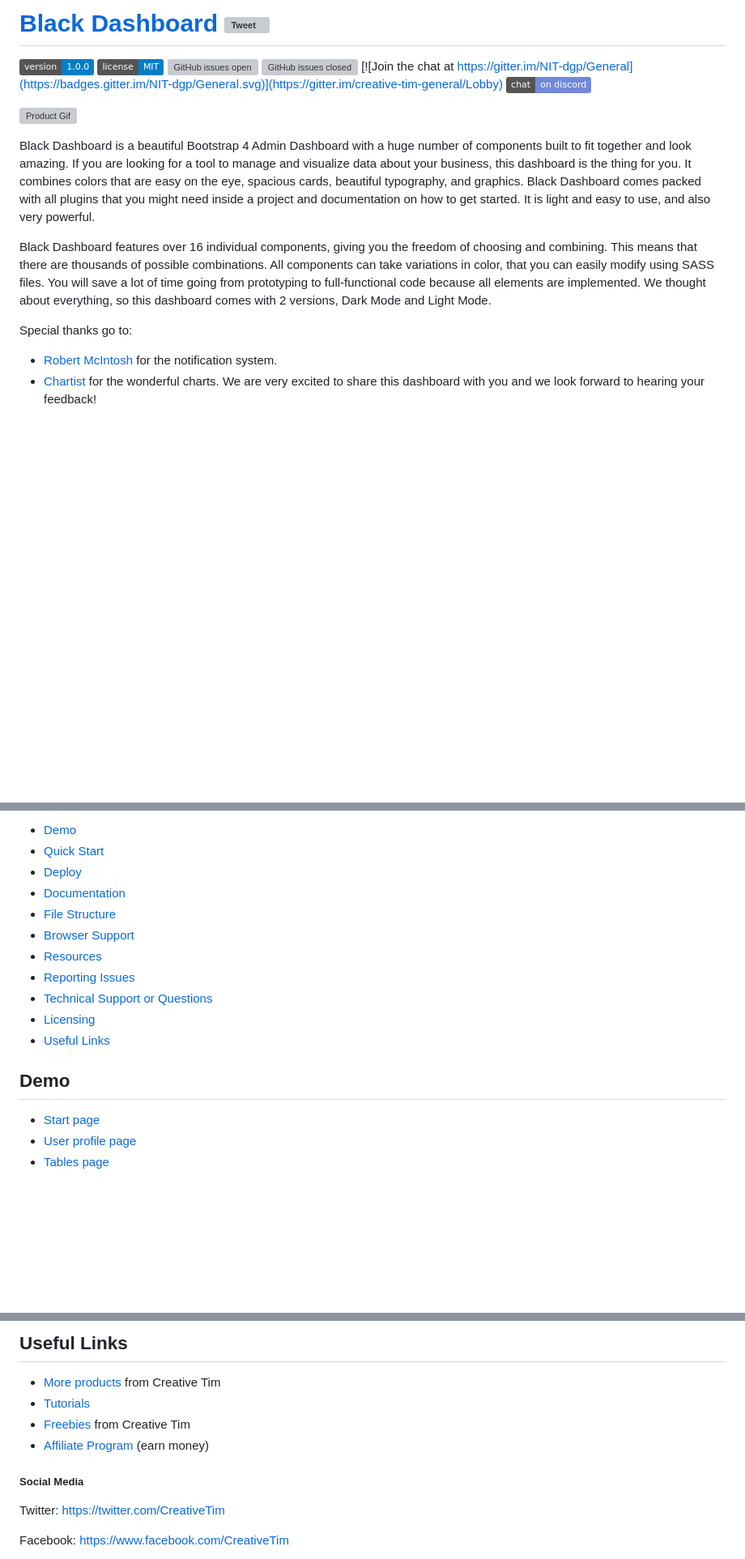
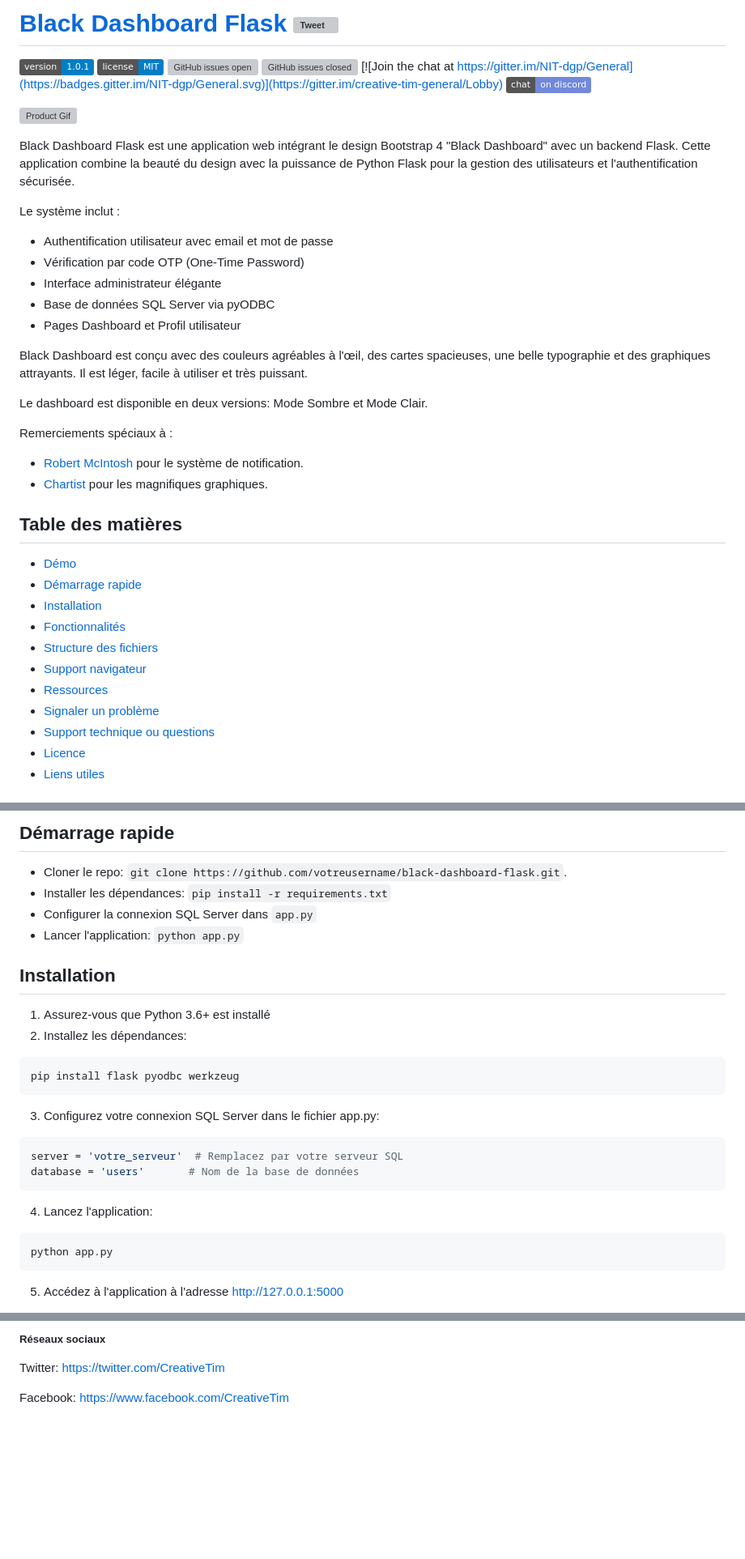
Before and after one commit to arij228/webpfe, a Markdown page: black-dashboard-master/README.md, 3 parts joined by grey strips. Shown at 81% size. Drawn GitHub-style; badges without logos; blank space fills up the shorter version; grey boxes are pictures that could not be loaded.

````diff
--- a/black-dashboard-master/README.md
+++ b/black-dashboard-master/README.md
@@ -1,20 +1,40 @@
-# [Black Dashboard](https://demos.creative-tim.com/black-dashboard/examples/dashboard.html) [![Tweet](https://img.shields.io/twitter/url/http/shields.io.svg?style=social&logo=twitter)](https://twitter.com/intent/tweet?text=Black%20Dashboard%20by%20Creative%20Tim&url=https%3A%2F%2Fdemos.creative-tim.com%2Fblack-dashboard%2Fexamples%2Fdashboard.html&via=CreativeTim)
+# [Black Dashboard Flask](https://demos.creative-tim.com/black-dashboard/examples/dashboard.html) [![Tweet](https://img.shields.io/twitter/url/http/shields.io.svg?style=social&logo=twitter)](https://twitter.com/intent/tweet?text=Black%20Dashboard%20by%20Creative%20Tim&url=https%3A%2F%2Fdemos.creative-tim.com%2Fblack-dashboard%2Fexamples%2Fdashboard.html&via=CreativeTim)
 
 
- ![version](https://img.shields.io/badge/version-1.0.0-blue.svg)  ![license](https://img.shields.io/badge/license-MIT-blue.svg) [![GitHub issues open](https://img.shields.io/github/issues/creativetimofficial/black-dashboard/issues.svg?maxAge=2592000)](https://github.com/creativetimofficial/black-dashboard/issues/issues?q=is%3Aopen+is%3Aissue) [![GitHub issues closed](https://img.shields.io/github/issues-closed-raw/creativetimofficial/black-dashboard/issues.svg?maxAge=2592000)](https://github.com/creativetimofficial/black-dashboard/issues/issues?q=is%3Aissue+is%3Aclosed) [![Join the chat at https://gitter.im/NIT-dgp/General](https://badges.gitter.im/NIT-dgp/General.svg)](https://gitter.im/creative-tim-general/Lobby) [![Chat](https://img.shields.io/badge/chat-on%20discord-7289da.svg)](https://discord.gg/E4aHAQy)
+ ![version](https://img.shields.io/badge/version-1.0.1-blue.svg)  ![license](https://img.shields.io/badge/license-MIT-blue.svg) [![GitHub issues open](https://img.shields.io/github/issues/creativetimofficial/black-dashboard/issues.svg?maxAge=2592000)](https://github.com/creativetimofficial/black-dashboard/issues/issues?q=is%3Aopen+is%3Aissue) [![GitHub issues closed](https://img.shields.io/github/issues-closed-raw/creativetimofficial/black-dashboard/issues.svg?maxAge=2592000)](https://github.com/creativetimofficial/black-dashboard/issues/issues?q=is%3Aissue+is%3Aclosed) [![Join the chat at https://gitter.im/NIT-dgp/General](https://badges.gitter.im/NIT-dgp/General.svg)](https://gitter.im/creative-tim-general/Lobby) [![Chat](https://img.shields.io/badge/chat-on%20discord-7289da.svg)](https://discord.gg/E4aHAQy)
 
 
 ![Product Gif](https://s3.amazonaws.com/creativetim_bucket/github/gif/black-dashboard.gif)
 
-Black Dashboard is a beautiful Bootstrap 4 Admin Dashboard with a huge number of components built to fit together and look amazing. If you are looking for a tool to manage and visualize data about your business, this dashboard is the thing for you. It combines colors that are easy on the eye, spacious cards, beautiful typography, and graphics.
-Black Dashboard comes packed with all plugins that you might need inside a project and documentation on how to get started. It is light and easy to use, and also very powerful.
+Black Dashboard Flask est une application web intégrant le design Bootstrap 4 "Black Dashboard" avec un backend Flask. Cette application combine la beauté du design avec la puissance de Python Flask pour la gestion des utilisateurs et l'authentification sécurisée.
 
-Black Dashboard features over 16 individual components, giving you the freedom of choosing and combining. This means that there are thousands of possible combinations. All components can take variations in color, that you can easily modify using SASS files. You will save a lot of time going from prototyping to full-functional code because all elements are implemented.
-We thought about everything, so this dashboard comes with 2 versions, Dark Mode and Light Mode.
+Le système inclut :
+- Authentification utilisateur avec email et mot de passe
+- Vérification par code OTP (One-Time Password)
+- Interface administrateur élégante
+- Base de données SQL Server via pyODBC
+- Pages Dashboard et Profil utilisateur
 
-Special thanks go to:
-- [Robert McIntosh](https://github.com/mouse0270/bootstrap-notify) for the notification system.
-- [Chartist](https://gionkunz.github.io/chartist-js/) for the wonderful charts.
-We are very excited to share this dashboard with you and we look forward to hearing your feedback!
+Black Dashboard est conçu avec des couleurs agréables à l'œil, des cartes spacieuses, une belle typographie et des graphiques attrayants. Il est léger, facile à utiliser et très puissant.
+
+Le dashboard est disponible en deux versions: Mode Sombre et Mode Clair.
+
+Remerciements spéciaux à :
+- [Robert McIntosh](https://github.com/mouse0270/bootstrap-notify) pour le système de notification.
+- [Chartist](https://gionkunz.github.io/chartist-js/) pour les magnifiques graphiques.
+
+## Table des matières
+
+* [Démo](#demo)
+* [Démarrage rapide](#démarrage-rapide)
+* [Installation](#installation)
+* [Fonctionnalités](#fonctionnalités)
+* [Structure des fichiers](#structure-des-fichiers)
+* [Support navigateur](#support-navigateur)
+* [Ressources](#ressources)
+* [Signaler un problème](#signaler-un-problème)
+* [Support technique ou questions](#support-technique-ou-questions)
+* [Licence](#licence)
+* [Liens utiles](#liens-utiles)
 
 
@@ -22,21 +48,27 @@ We are very excited to share this dashboard with you and we look forward to hear
 
 
-* [Demo](#demo)
-* [Quick Start](#quick-start)
-* [Deploy](#deploy)
-* [Documentation](#documentation)
-* [File Structure](#file-structure)
-* [Browser Support](#browser-support)
-* [Resources](#resources)
-* [Reporting Issues](#reporting-issues)
-* [Technical Support or Questions](#technical-support-or-questions)
-* [Licensing](#licensing)
-* [Useful Links](#useful-links)
+## Démarrage rapide
 
+- Cloner le repo: `git clone https://github.com/votreusername/black-dashboard-flask.git`.
+- Installer les dépendances: `pip install -r requirements.txt`
+- Configurer la connexion SQL Server dans `app.py`
+- Lancer l'application: `python app.py`
 
-## Demo
+## Installation
 
-- [Start page](https://demos.creative-tim.com/black-dashboard/examples/dashboard.html)
-- [User profile page](https://demos.creative-tim.com/black-dashboard/examples/user.html)
-- [Tables page ](https://demos.creative-tim.com/black-dashboard/examples/tables.html)
+1. Assurez-vous que Python 3.6+ est installé
+2. Installez les dépendances:
+```
+pip install flask pyodbc werkzeug
+```
+3. Configurez votre connexion SQL Server dans le fichier app.py:
+```python
+server = 'votre_serveur'  # Remplacez par votre serveur SQL
+database = 'users'       # Nom de la base de données
+```
+4. Lancez l'application:
+```
+python app.py
+```
+5. Accédez à l'application à l'adresse http://127.0.0.1:5000
 
@@ -140,13 +144,5 @@ If you have questions or need help integrating the product please [contact us]()
 
-
-## Useful Links
-
-- [More products](https://www.creative-tim.com/bootstrap-themes) from Creative Tim
-- [Tutorials](https://www.youtube.com/channel/UCVyTG4sCw-rOvB9oHkzZD1w)
-- [Freebies](https://www.creative-tim.com/bootstrap-themes/free) from Creative Tim
-- [Affiliate Program](https://www.creative-tim.com/affiliates/new) (earn money)
-
-##### Social Media
+##### Réseaux sociaux
 
 Twitter: <https://twitter.com/CreativeTim>
 
````
Also changed, not shown: other parts of black-dashboard-master/README.md (+51 -75 lines).
